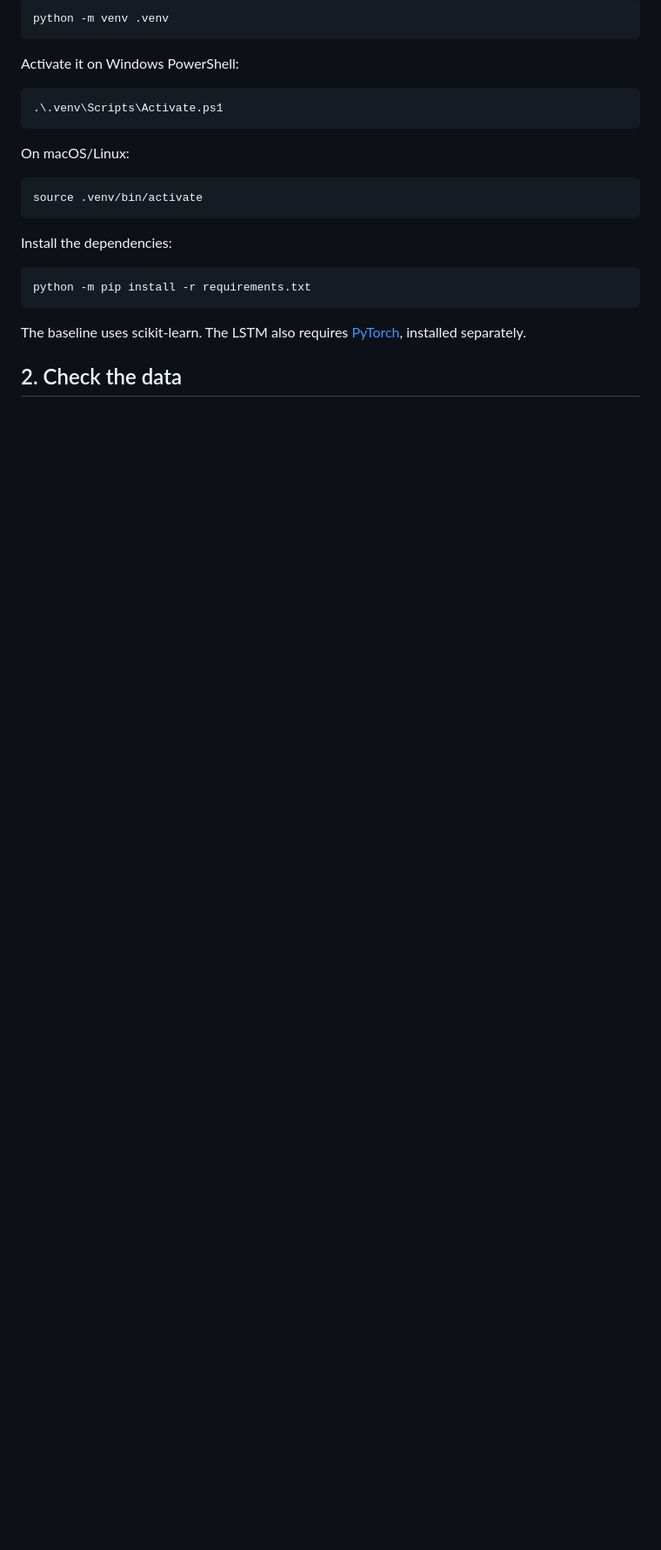
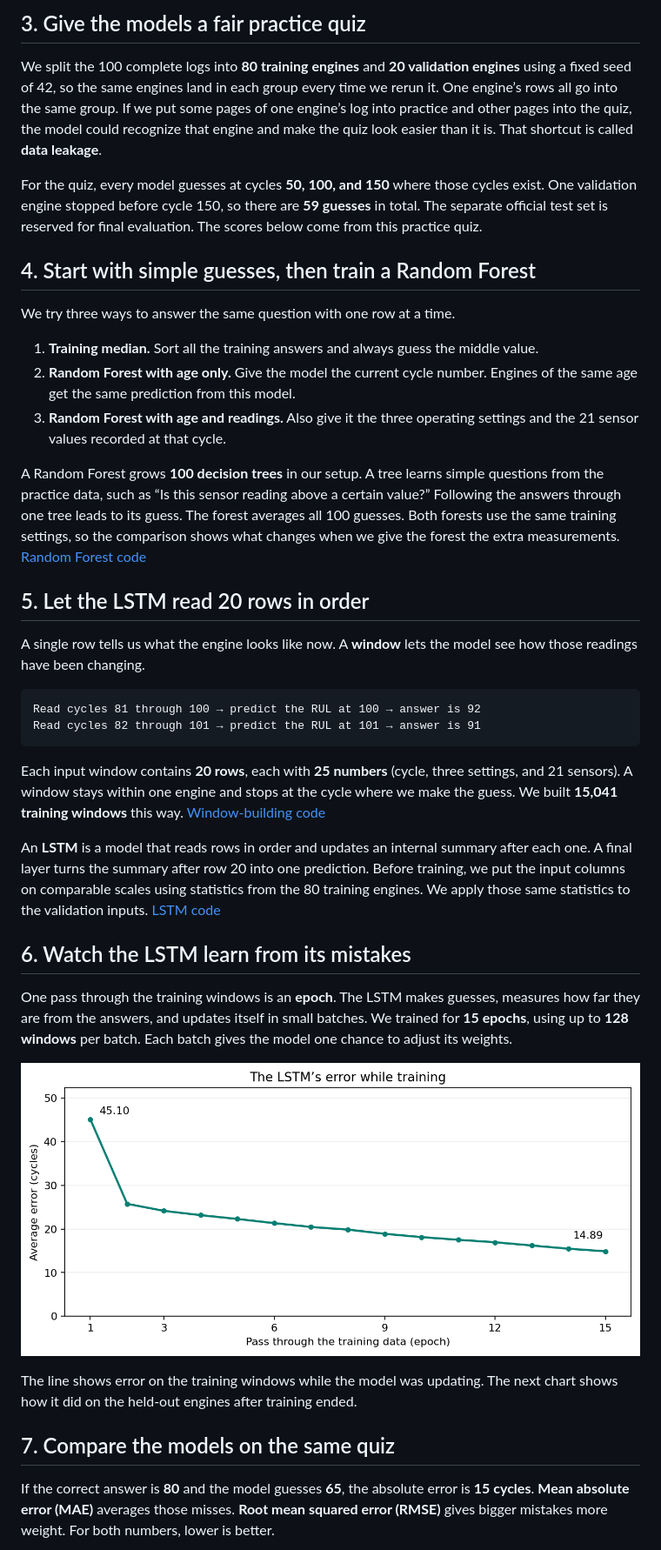
Before and after one commit to jattu8602/Predict-X, a Markdown page: README.md, the part around one of its changes. Shown at 87% size. GitHub-like rendering; pictures changed too: docs/figures/lstm-training.png (added); blank space fills up the shorter version.

````diff
--- a/README.md
+++ b/README.md
@@ -31,27 +32,42 @@ Open `project-X` in VS Code or a terminal. Use Python 3.10 or newer.
 
-```sh
-python -m venv .venv
+## 3. Give the models a fair practice quiz
+
+We split the 100 complete logs into **80 training engines** and **20 validation engines** using a fixed seed of 42, so the same engines land in each group every time we rerun it. One engine’s rows all go into the same group. If we put some pages of one engine’s log into practice and other pages into the quiz, the model could recognize that engine and make the quiz look easier than it is. That shortcut is called **data leakage**.
+
+For the quiz, every model guesses at cycles **50, 100, and 150** where those cycles exist. One validation engine stopped before cycle 150, so there are **59 guesses** in total. The separate official test set is reserved for final evaluation. The scores below come from this practice quiz.
+
+## 4. Start with simple guesses, then train a Random Forest
+
+We try three ways to answer the same question with one row at a time.
+
+1. **Training median.** Sort all the training answers and always guess the middle value.
+2. **Random Forest with age only.** Give the model the current cycle number. Engines of the same age get the same prediction from this model.
+3. **Random Forest with age and readings.** Also give it the three operating settings and the 21 sensor values recorded at that cycle.
+
+A Random Forest grows **100 decision trees** in our setup. A tree learns simple questions from the practice data, such as “Is this sensor reading above a certain value?” Following the answers through one tree leads to its guess. The forest averages all 100 guesses. Both forests use the same training settings, so the comparison shows what changes when we give the forest the extra measurements. [Random Forest code](src/baseline.py)
+
+## 5. Let the LSTM read 20 rows in order
+
+A single row tells us what the engine looks like now. A **window** lets the model see how those readings have been changing.
+
+```text
+Read cycles 81 through 100 → predict the RUL at 100 → answer is 92
+Read cycles 82 through 101 → predict the RUL at 101 → answer is 91
 ```
 
-Activate it on Windows PowerShell:
+Each input window contains **20 rows**, each with **25 numbers** (cycle, three settings, and 21 sensors). A window stays within one engine and stops at the cycle where we make the guess. We built **15,041 training windows** this way. [Window-building code](src/windows.py)
 
-```powershell
-.\.venv\Scripts\Activate.ps1
-```
+An **LSTM** is a model that reads rows in order and updates an internal summary after each one. A final layer turns the summary after row 20 into one prediction. Before training, we put the input columns on comparable scales using statistics from the 80 training engines. We apply those same statistics to the validation inputs. [LSTM code](src/lstm.py)
 
-On macOS/Linux:
+## 6. Watch the LSTM learn from its mistakes
 
-```sh
-source .venv/bin/activate
-```
+One pass through the training windows is an **epoch**. The LSTM makes guesses, measures how far they are from the answers, and updates itself in small batches. We trained for **15 epochs**, using up to **128 windows** per batch. Each batch gives the model one chance to adjust its weights.
 
-Install the dependencies:
+![The LSTM’s average training error drops from 45.10 cycles in epoch 1 to 14.89 cycles in epoch 15.](docs/figures/lstm-training.png)
 
-```sh
-python -m pip install -r requirements.txt
-```
+The line shows error on the training windows while the model was updating. The next chart shows how it did on the held-out engines after training ended.
 
-The baseline uses scikit-learn. The LSTM also requires [PyTorch](https://pytorch.org/get-started/locally/), installed separately.
+## 7. Compare the models on the same quiz
 
-## 2. Check the data
+If the correct answer is **80** and the model guesses **65**, the absolute error is **15 cycles**. **Mean absolute error (MAE)** averages those misses. **Root mean squared error (RMSE)** gives bigger mistakes more weight. For both numbers, lower is better.
 
````
Also changed, not shown: other parts of README.md (+63 -70 lines), docs/figures/actual-vs-predicted.png (added), docs/figures/engine-window.png (added), docs/figures/validation-comparison.png (added), 3 other files.
